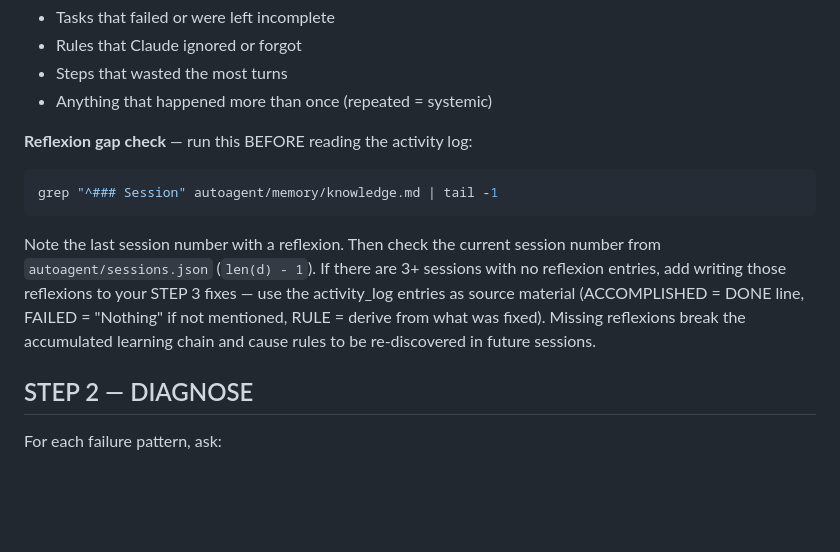
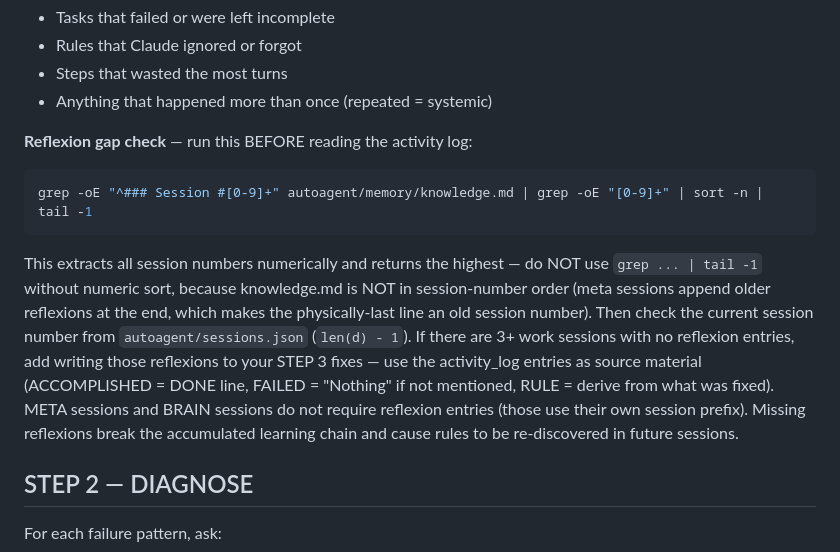
Before and after one commit to Arshiaheravi/polyedge, a Markdown page: autoagent/meta/PROMPT.md, the part around the change. Drawn GitHub-style; blank space fills up the shorter version.

````diff
--- a/autoagent/meta/PROMPT.md
+++ b/autoagent/meta/PROMPT.md
@@ -33,9 +33,9 @@ Look for:
 
 **Reflexion gap check** — run this BEFORE reading the activity log:
 ```bash
-grep "^### Session" autoagent/memory/knowledge.md | tail -1
+grep -oE "^### Session #[0-9]+" autoagent/memory/knowledge.md | grep -oE "[0-9]+" | sort -n | tail -1
 ```
-Note the last session number with a reflexion. Then check the current session number from `autoagent/sessions.json` (`len(d) - 1`). If there are 3+ sessions with no reflexion entries, add writing those reflexions to your STEP 3 fixes — use the activity_log entries as source material (ACCOMPLISHED = DONE line, FAILED = "Nothing" if not mentioned, RULE = derive from what was fixed). Missing reflexions break the accumulated learning chain and cause rules to be re-discovered in future sessions.
+This extracts all session numbers numerically and returns the highest — do NOT use `grep ... | tail -1` without numeric sort, because knowledge.md is NOT in session-number order (meta sessions append older reflexions at the end, which makes the physically-last line an old session number). Then check the current session number from `autoagent/sessions.json` (`len(d) - 1`). If there are 3+ work sessions with no reflexion entries, add writing those reflexions to your STEP 3 fixes — use the activity_log entries as source material (ACCOMPLISHED = DONE line, FAILED = "Nothing" if not mentioned, RULE = derive from what was fixed). META sessions and BRAIN sessions do not require reflexion entries (those use their own session prefix). Missing reflexions break the accumulated learning chain and cause rules to be re-discovered in future sessions.
 
 ## STEP 2 — DIAGNOSE
 For each failure pattern, ask:
````
Also changed, not shown: autoagent/PROMPT.md (+1 -0 lines), autoagent/memory/backlog.md (+6 -0 lines).
